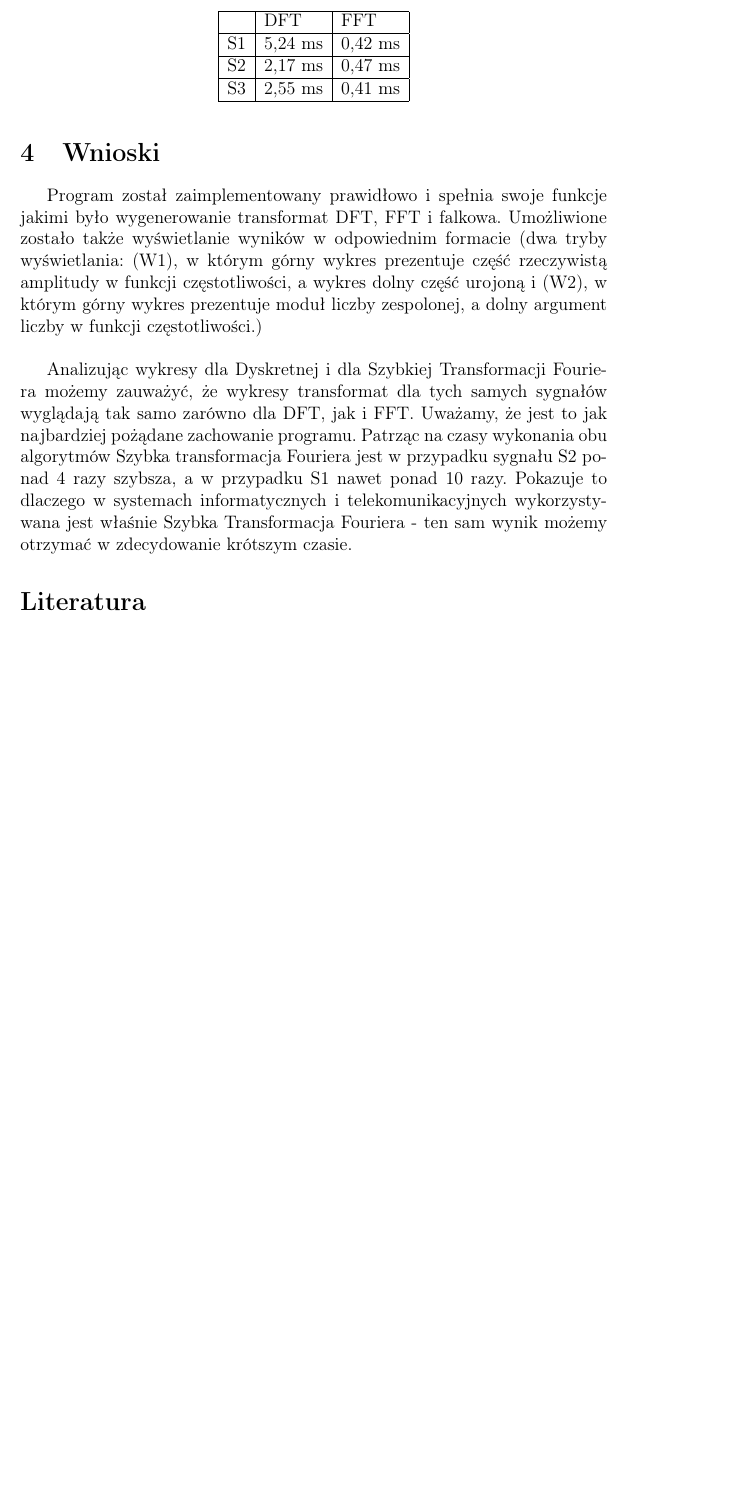
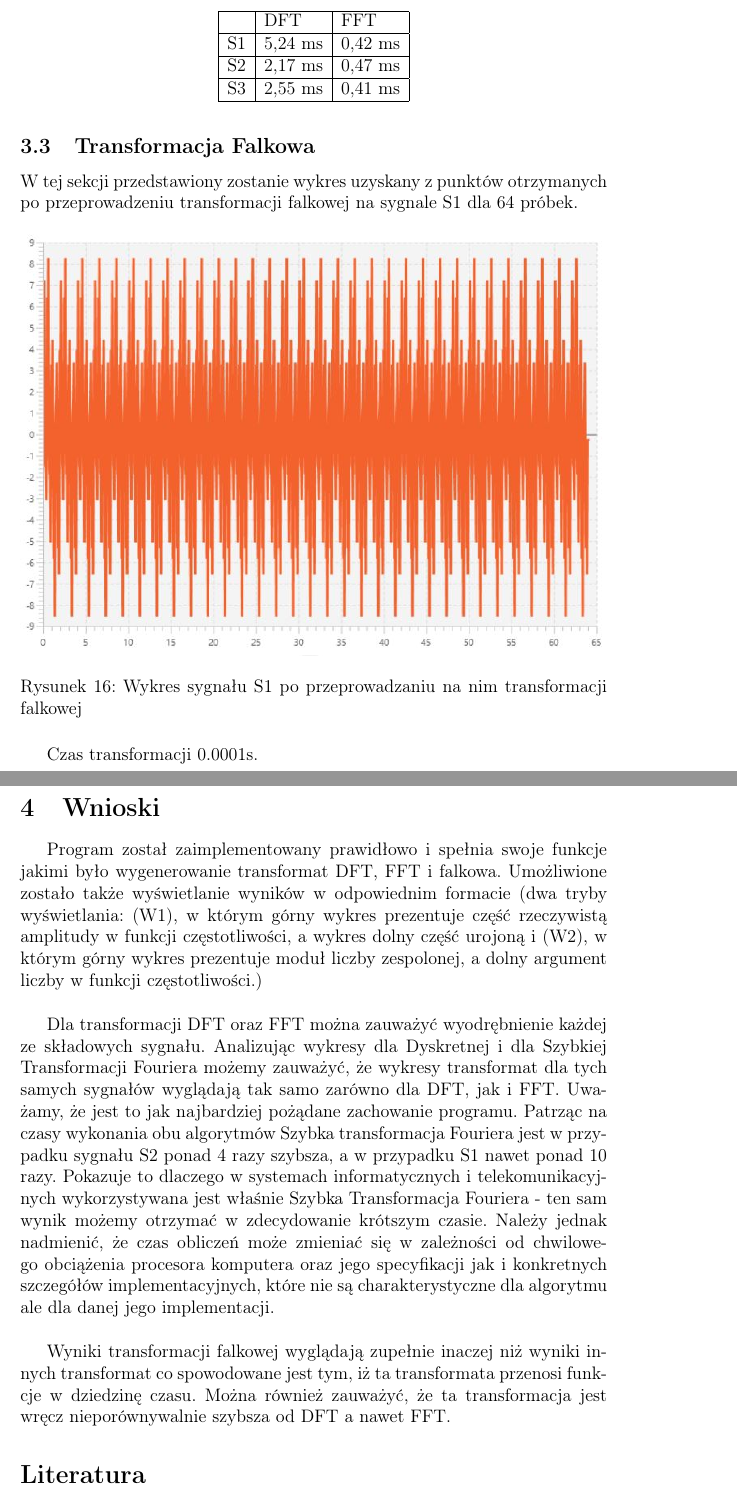
Before and after one commit to hubertgaw/Digital_signal_processing, a LaTeX problem sheet (Exercise_4/sprawozdanie/sprawozdanie_wzor.tex): part of page 23 of 23 before the commit and two parts of pages 23 and 24 of 24 after it, the two joined at a grey line, cut so that both start at the same text, the shorter picture padded with empty space. Compiled offline with pdfLaTeX.

Commit message:
merge report

```diff
--- a/Exercise_4/sprawozdanie/sprawozdanie_wzor.tex
+++ b/Exercise_4/sprawozdanie/sprawozdanie_wzor.tex
@@ -200,6 +200,17 @@ S2 & 2,17 ms & 0,47 ms \\ \hline
 S3 & 2,55 ms & 0,41 ms \\ \hline
 \end{tabular}
 \end{table}
+
+\subsection{Transformacja Falkowa}
+W tej sekcji przedstawiony zostanie wykres uzyskany z punktów otrzymanych po przeprowadzeniu transformacji falkowej na sygnale S1 dla 64 próbek.
+\begin{figure}[H]
+	\centering
+	\includegraphics[width=\linewidth]{falkowa-s1}
+	\caption{Wykres sygnału S1 po przeprowadzaniu na nim transformacji falkowej}
+	\label{s1-falkowa}
+\end{figure}
+Czas transformacji 0.0001s.
+
 %%%%%%%%%%%%%%%%%%%%%%%%%%%%%%%%%%%%%%%%%%%%%%%%%%%%%%%%%%%%%%%%%%%%%%%%%%%%%%%%%%%%%%%%%%%%%%%%%%%%%%%%%%%%%%%%%
 
 %%%%%%%%%%%%%%%%%%%%%%%%%%%%%%%%%%%%%%%%%%%%%%%%%%%%%%%%%%%%%%%%%%%%%%%%%%%%%%%%%%%%%%%%%%%%%%%%%%%%%%%%%%%%%%%%%
@@ -207,7 +218,10 @@ S3 & 2,55 ms & 0,41 ms \\ \hline
 \indent
 \indent Program został zaimplementowany prawidłowo i spełnia swoje funkcje jakimi było wygenerowanie transformat DFT, FFT i falkowa. Umożliwione zostało także wyświetlanie wyników w odpowiednim formacie (dwa tryby wyświetlania: (W1), w którym górny wykres prezentuje część rzeczywistą amplitudy w funkcji częstotliwości, a wykres dolny część urojoną i (W2), w którym górny wykres prezentuje moduł liczby zespolonej, a dolny argument liczby w funkcji częstotliwości.)\\
 
-\indent Analizując wykresy dla Dyskretnej i dla Szybkiej Transformacji Fouriera możemy zauważyć, że wykresy transformat dla tych samych sygnałów wyglądają tak samo zarówno dla DFT, jak i FFT. Uważamy, że jest to jak najbardziej pożądane zachowanie programu. Patrząc na czasy wykonania obu algorytmów Szybka transformacja Fouriera jest w przypadku sygnału S2 ponad 4 razy szybsza, a w przypadku S1 nawet ponad 10 razy. Pokazuje to dlaczego w systemach informatycznych i telekomunikacyjnych wykorzystywana jest właśnie Szybka Transformacja Fouriera - ten sam wynik możemy otrzymać w zdecydowanie krótszym czasie.
+\indent Dla transformacji DFT oraz FFT można zauważyć wyodrębnienie każdej ze składowych sygnału. Analizując wykresy dla Dyskretnej i dla Szybkiej Transformacji Fouriera możemy zauważyć, że wykresy transformat dla tych samych sygnałów wyglądają tak samo zarówno dla DFT, jak i FFT. Uważamy, że jest to jak najbardziej pożądane zachowanie programu. Patrząc na czasy wykonania obu algorytmów Szybka transformacja Fouriera jest w przypadku sygnału S2 ponad 4 razy szybsza, a w przypadku S1 nawet ponad 10 razy. Pokazuje to dlaczego w systemach informatycznych i telekomunikacyjnych wykorzystywana jest właśnie Szybka Transformacja Fouriera - ten sam wynik możemy otrzymać w zdecydowanie krótszym czasie. Należy jednak nadmienić, że czas obliczeń może zmieniać się w zależności od chwilowego obciążenia procesora komputera oraz jego specyfikacji jak i konkretnych szczegółów implementacyjnych, które nie są charakterystyczne dla algorytmu ale dla danej jego implementacji.\\
+
+\indent Wyniki transformacji falkowej wyglądają zupełnie inaczej niż wyniki innych transformat co spowodowane jest tym, iż ta transformata przenosi funkcje w dziedzinę czasu. Można również zauważyć, że ta transformacja jest wręcz nieporównywalnie szybsza od DFT a nawet FFT.
+%%%%%%%%%%%%%%%%%%%%%%%%%%%%%%%%%%%%%%%%%%%%%%%%%%%%%%%%%%%%%%%%%%%%%%%%%%%%%%%%%%%%%%%%%%%%%%%%%%%%%%%%%%%%%%%%%
 
 %%%%%%%%%%%%%%%%%%%%%%%%%%%%%%%%%%%%%%%%%%%%%%%%%%%%%%%%%%%%%%%%%%%%%%%%%%%%%%%%%%%%%%%%%%%%%%%%%%%%%%%%%%%%%%%%%
 % BIBLIOGRAFIA
```
Also changed, not shown: Exercise_4/sprawozdanie/cps_4.pdf, Exercise_4/sprawozdanie/falkowa-s1.JPG (added), Exercise_4/sprawozdanie/sprawozdanie_wzor.tex (2 more changed lines).
